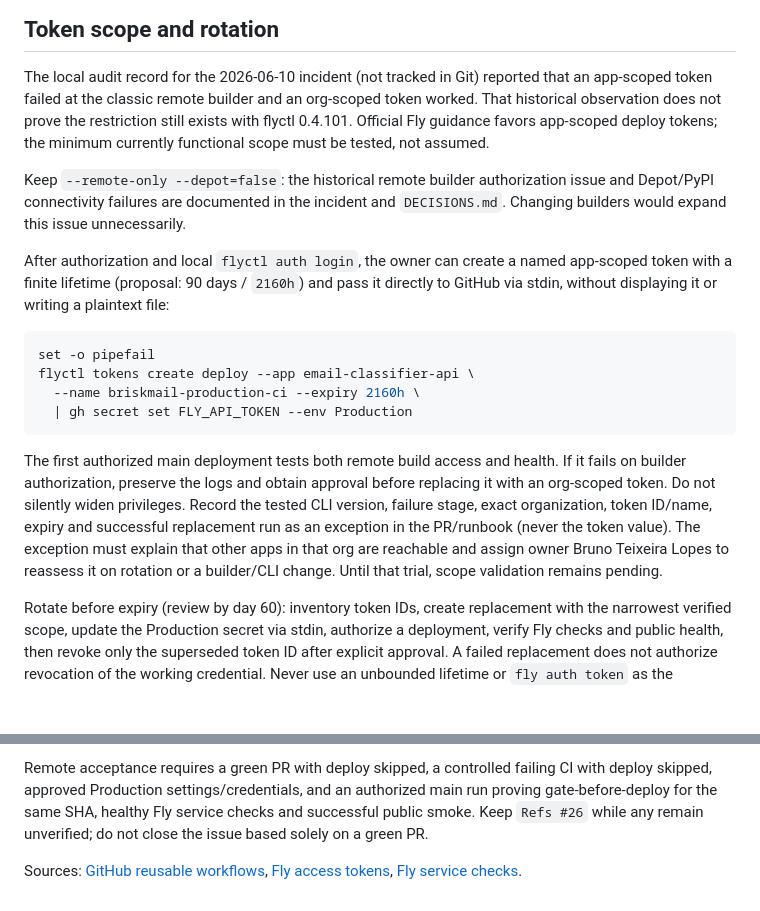
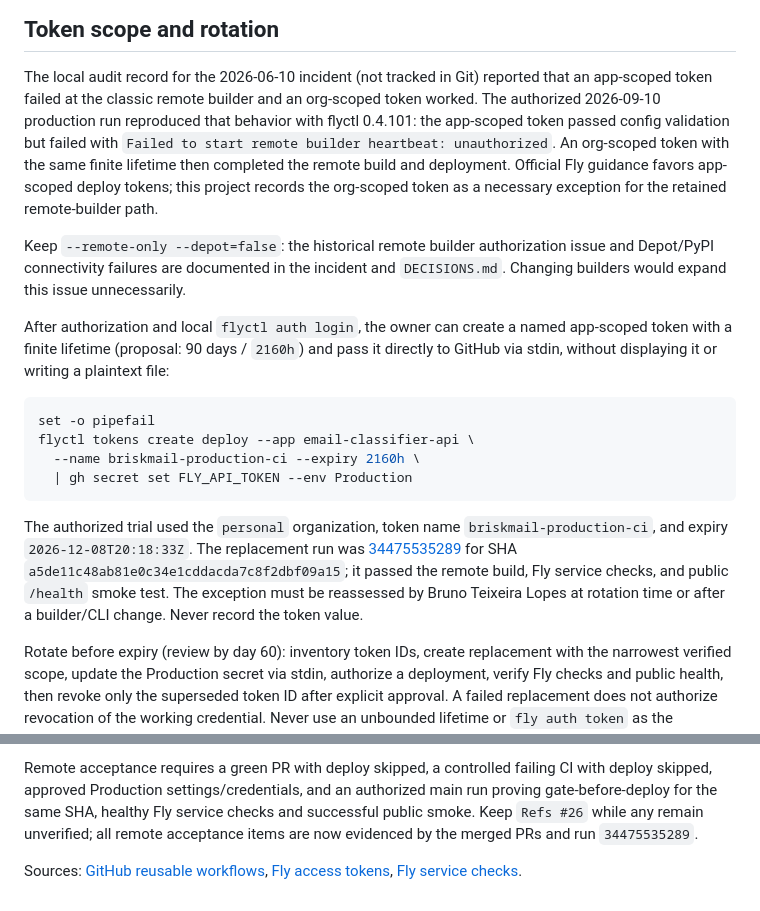
Before and after one commit to Brunotlps/email-classifier, a Markdown page: docs/fly-production-deploy.md, 2 parts joined by grey strips. Drawn GitHub-style; blank space fills up the shorter version.

Commit message:
docs(cd): record Fly remote builder token exception

````diff
--- a/docs/fly-production-deploy.md
+++ b/docs/fly-production-deploy.md
@@ -87,9 +87,12 @@ separate explicit authorization within the agreed scope.
 
 The local audit record for the 2026-06-10 incident (not tracked in Git) reported
 that an app-scoped token failed at the classic remote builder and an org-scoped
-token worked. That historical observation does not prove the restriction still
-exists with flyctl 0.4.101. Official Fly guidance favors app-scoped deploy tokens;
-the minimum currently functional scope must be tested, not assumed.
+token worked. The authorized 2026-09-10 production run reproduced that behavior
+with flyctl 0.4.101: the app-scoped token passed config validation but failed with
+`Failed to start remote builder heartbeat: unauthorized`. An org-scoped token
+with the same finite lifetime then completed the remote build and deployment.
+Official Fly guidance favors app-scoped deploy tokens; this project records the
+org-scoped token as a necessary exception for the retained remote-builder path.
 
 Keep `--remote-only --depot=false`: the historical remote builder authorization
 issue and Depot/PyPI connectivity failures are documented in the incident and
@@ -106,14 +109,13 @@ flyctl tokens create deploy --app email-classifier-api \
   | gh secret set FLY_API_TOKEN --env Production
 ```
 
-The first authorized main deployment tests both remote build access and health.
-If it fails on builder authorization, preserve the logs and obtain approval
-before replacing it with an org-scoped token. Do not silently widen privileges.
-Record the tested CLI version, failure stage, exact organization, token ID/name,
-expiry and successful replacement run as an exception in the PR/runbook (never
-the token value). The exception must explain that other apps in that org are
-reachable and assign owner Bruno Teixeira Lopes to reassess it on rotation or a
-builder/CLI change. Until that trial, scope validation remains pending.
+The authorized trial used the `personal` organization, token name
+`briskmail-production-ci`, and expiry `2026-12-08T20:18:33Z`. The replacement
+run was [34475535289](https://github.com/Brunotlps/email-classifier/actions/runs/34475535289)
+for SHA `a5de11c48ab81e0c34e1cddacda7c8f2dbf09a15`; it passed the remote build,
+Fly service checks, and public `/health` smoke test. The exception must be
+reassessed by Bruno Teixeira Lopes at rotation time or after a builder/CLI
+change. Never record the token value.
 
 Rotate before expiry (review by day 60): inventory token IDs, create replacement
 with the narrowest verified scope, update the Production secret via stdin,
@@ -152,7 +154,8 @@ Remote acceptance requires a green PR with deploy skipped, a controlled failing
 CI with deploy skipped, approved Production settings/credentials, and an
 authorized main run proving gate-before-deploy for the same SHA, healthy Fly
 service checks and successful public smoke. Keep `Refs #26` while any remain
-unverified; do not close the issue based solely on a green PR.
+unverified; all remote acceptance items are now evidenced by the merged PRs and
+run `34475535289`.
 
 Sources: [GitHub reusable workflows](https://docs.github.com/en/actions/how-tos/reuse-automations/reuse-workflows),
 [Fly access tokens](https://fly.io/docs/security/tokens/),
````
